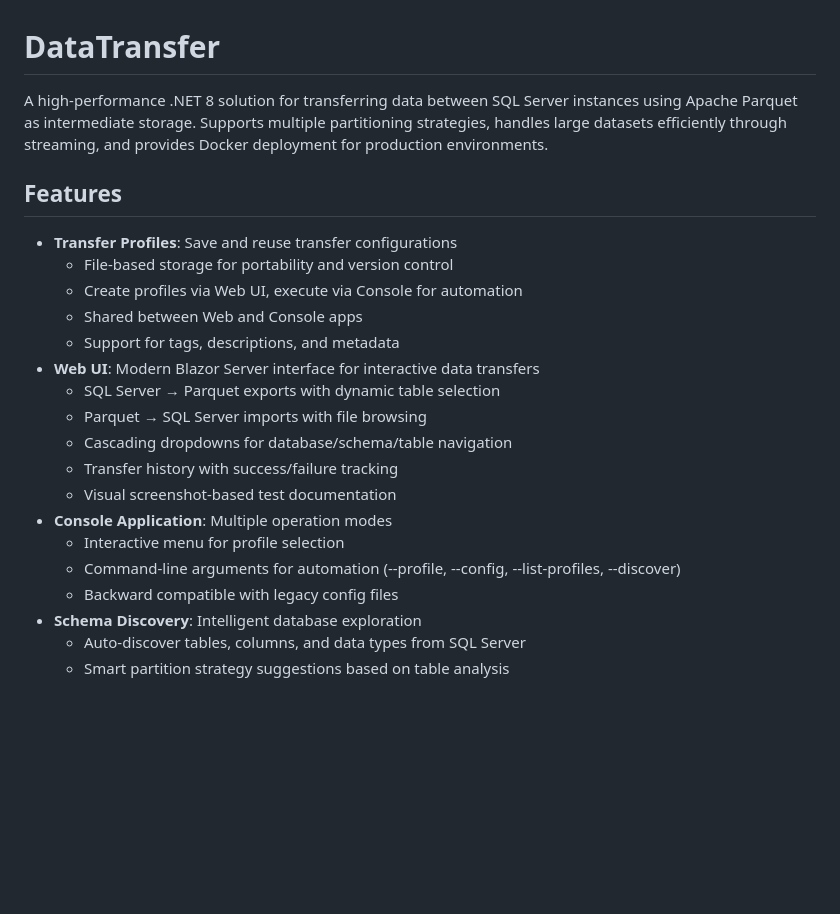
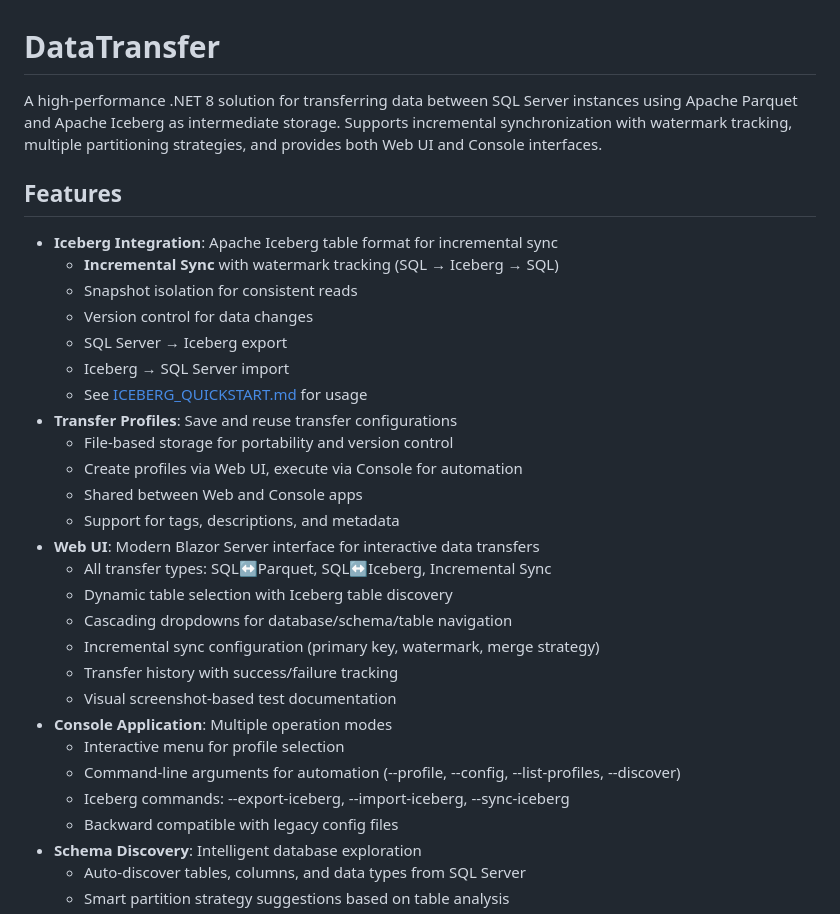
Before and after one commit to RichardFellows/data-transfer, a Markdown page: README.md, the part around the change. Rendered like a GitHub page; blank space fills up the shorter version.

```diff
--- a/README.md
+++ b/README.md
@@ -1,23 +1,32 @@
 # DataTransfer
 
-A high-performance .NET 8 solution for transferring data between SQL Server instances using Apache Parquet as intermediate storage. Supports multiple partitioning strategies, handles large datasets efficiently through streaming, and provides Docker deployment for production environments.
+A high-performance .NET 8 solution for transferring data between SQL Server instances using Apache Parquet and Apache Iceberg as intermediate storage. Supports incremental synchronization with watermark tracking, multiple partitioning strategies, and provides both Web UI and Console interfaces.
 
 ## Features
 
+- **Iceberg Integration**: Apache Iceberg table format for incremental sync
+  - **Incremental Sync** with watermark tracking (SQL → Iceberg → SQL)
+  - Snapshot isolation for consistent reads
+  - Version control for data changes
+  - SQL Server → Iceberg export
+  - Iceberg → SQL Server import
+  - See [ICEBERG_QUICKSTART.md](docs/ICEBERG_QUICKSTART.md) for usage
 - **Transfer Profiles**: Save and reuse transfer configurations
   - File-based storage for portability and version control
   - Create profiles via Web UI, execute via Console for automation
   - Shared between Web and Console apps
   - Support for tags, descriptions, and metadata
 - **Web UI**: Modern Blazor Server interface for interactive data transfers
-  - SQL Server → Parquet exports with dynamic table selection
-  - Parquet → SQL Server imports with file browsing
+  - All transfer types: SQL↔Parquet, SQL↔Iceberg, Incremental Sync
+  - Dynamic table selection with Iceberg table discovery
   - Cascading dropdowns for database/schema/table navigation
+  - Incremental sync configuration (primary key, watermark, merge strategy)
   - Transfer history with success/failure tracking
   - Visual screenshot-based test documentation
 - **Console Application**: Multiple operation modes
   - Interactive menu for profile selection
   - Command-line arguments for automation (--profile, --config, --list-profiles, --discover)
+  - Iceberg commands: --export-iceberg, --import-iceberg, --sync-iceberg
   - Backward compatible with legacy config files
 - **Schema Discovery**: Intelligent database exploration
   - Auto-discover tables, columns, and data types from SQL Server
```
Also changed, not shown: COMMAND_REFERENCE.md (+104 -0 lines), docs/ICEBERG_QUICKSTART.md (added, +263 -0 lines).
